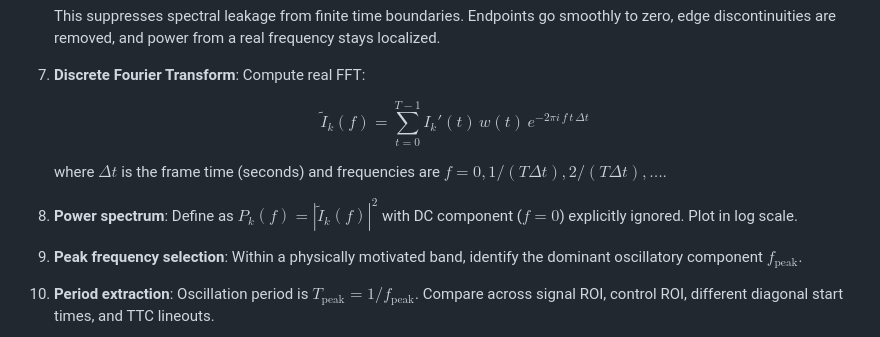
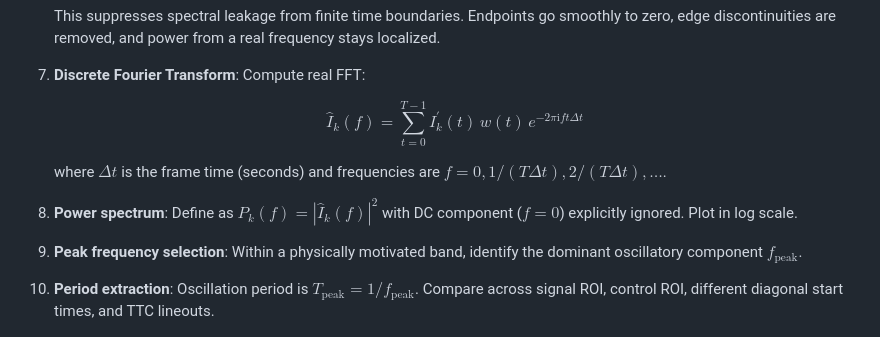
Before and after one commit to EmilioEscauriza/007_APS_NBH, a Markdown page: notes/theory/raw_mask_fft_inspection.md, the part around the change. Drawn GitHub-style.

```diff
--- a/notes/theory/raw_mask_fft_inspection.md
+++ b/notes/theory/raw_mask_fft_inspection.md
@@ -34,11 +34,11 @@
 
 7. **Discrete Fourier Transform**: Compute real FFT:
 
-   $$\tilde{I}_{k}(f) = \sum_{t=0}^{T-1} I_{k}'(t) \, w(t) \, e^{-2\pi i \, f \, t \, \Delta t}$$
+   $$\hat{I}_{k}(f) = \sum_{t=0}^{T-1} I_{k}^{\prime}(t) \, w(t) \, e^{-2\pi \mathrm{i} f t \Delta t}$$
 
    where $\Delta t$ is the frame time (seconds) and frequencies are $f = 0, 1/(T\Delta t), 2/(T\Delta t), \ldots$.
 
-8. **Power spectrum**: Define as $P_k(f) = |\tilde{I}_k(f)|^2$ with DC component ($f=0$) explicitly ignored. Plot in log scale.
+8. **Power spectrum**: Define as $P_k(f) = |\hat{I}_k(f)|^2$ with DC component ($f=0$) explicitly ignored. Plot in log scale.
 
 9. **Peak frequency selection**: Within a physically motivated band, identify the dominant oscillatory component $f_\text{peak}$.
 
```
